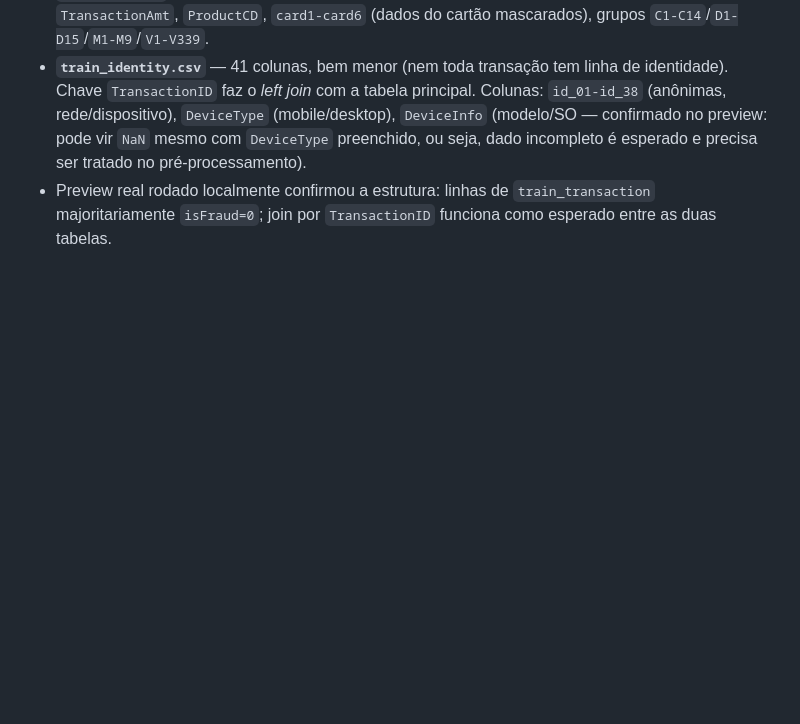
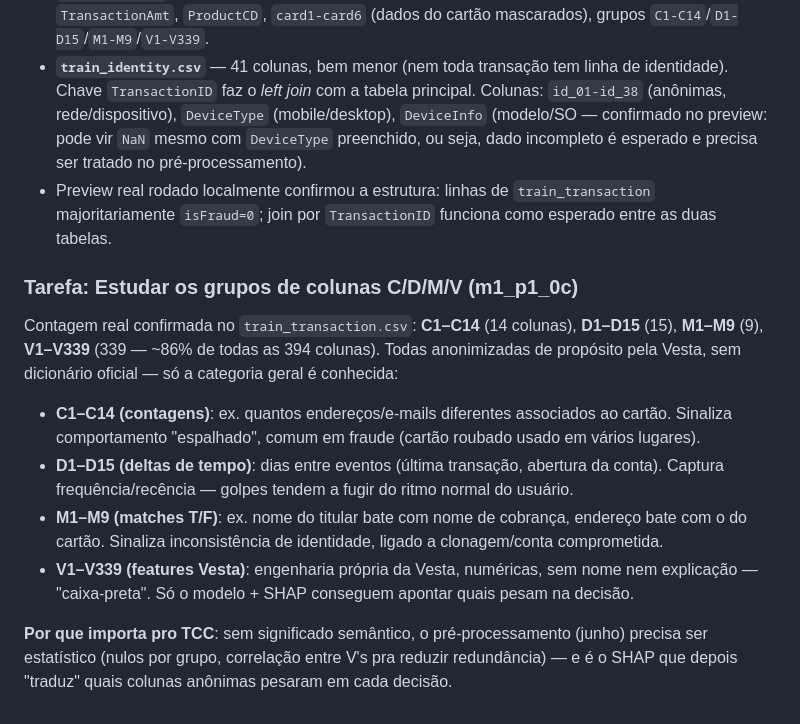
Before and after one commit to LetAlves/tcc-fraude-cartao, a Markdown page: reports/anotacoes_metodologia.md, the part around the change. GitHub-like rendering; blank space fills up the shorter version.

Commit message:
Adiciona anotacoes sobre os grupos de colunas C/D/M/V
Contagem real confirmada (C:14, D:15, M:9, V:339) e interpretacao de
cada grupo anonimizado, com ligacao ao pre-processamento e ao SHAP.

Co-Authored-By: Claude Sonnet 5 <noreply@anthropic.com>

```diff
--- a/reports/anotacoes_metodologia.md
+++ b/reports/anotacoes_metodologia.md
@@ -27,4 +27,15 @@ Objetivo: virar base direta de parágrafos do TCC (principalmente Capítulo 3
 - **`train_identity.csv`** — 41 colunas, bem menor (nem toda transação tem linha de identidade). Chave `TransactionID` faz o *left join* com a tabela principal. Colunas: `id_01-id_38` (anônimas, rede/dispositivo), `DeviceType` (mobile/desktop), `DeviceInfo` (modelo/SO — confirmado no preview: pode vir `NaN` mesmo com `DeviceType` preenchido, ou seja, dado incompleto é esperado e precisa ser tratado no pré-processamento).
 - Preview real rodado localmente confirmou a estrutura: linhas de `train_transaction` majoritariamente `isFraud=0`; join por `TransactionID` funciona como esperado entre as duas tabelas.
 
-<!-- Próxima entrada: tarefas m1_p1_0c/0d (grupos de colunas C/D/M/V, features de identidade id_01-id_38) -->
+### Tarefa: Estudar os grupos de colunas C/D/M/V (m1_p1_0c)
+
+Contagem real confirmada no `train_transaction.csv`: **C1–C14** (14 colunas), **D1–D15** (15), **M1–M9** (9), **V1–V339** (339 — ~86% de todas as 394 colunas). Todas anonimizadas de propósito pela Vesta, sem dicionário oficial — só a categoria geral é conhecida:
+
+- **C1–C14 (contagens)**: ex. quantos endereços/e-mails diferentes associados ao cartão. Sinaliza comportamento "espalhado", comum em fraude (cartão roubado usado em vários lugares).
+- **D1–D15 (deltas de tempo)**: dias entre eventos (última transação, abertura da conta). Captura frequência/recência — golpes tendem a fugir do ritmo normal do usuário.
+- **M1–M9 (matches T/F)**: ex. nome do titular bate com nome de cobrança, endereço bate com o do cartão. Sinaliza inconsistência de identidade, ligado a clonagem/conta comprometida.
+- **V1–V339 (features Vesta)**: engenharia própria da Vesta, numéricas, sem nome nem explicação — "caixa-preta". Só o modelo + SHAP conseguem apontar quais pesam na decisão.
+
+**Por que importa pro TCC**: sem significado semântico, o pré-processamento (junho) precisa ser estatístico (nulos por grupo, correlação entre V's pra reduzir redundância) — e é o SHAP que depois "traduz" quais colunas anônimas pesaram em cada decisão.
+
+<!-- Próxima entrada: tarefa m1_p1_0d (features de identidade id_01-id_38, DeviceType, DeviceInfo) -->
```
